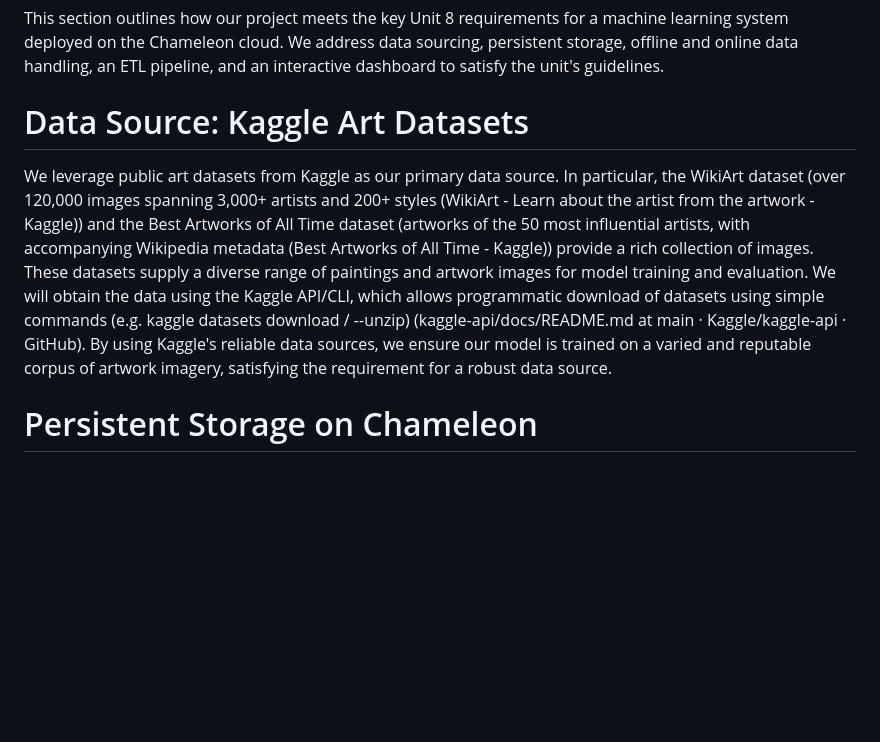
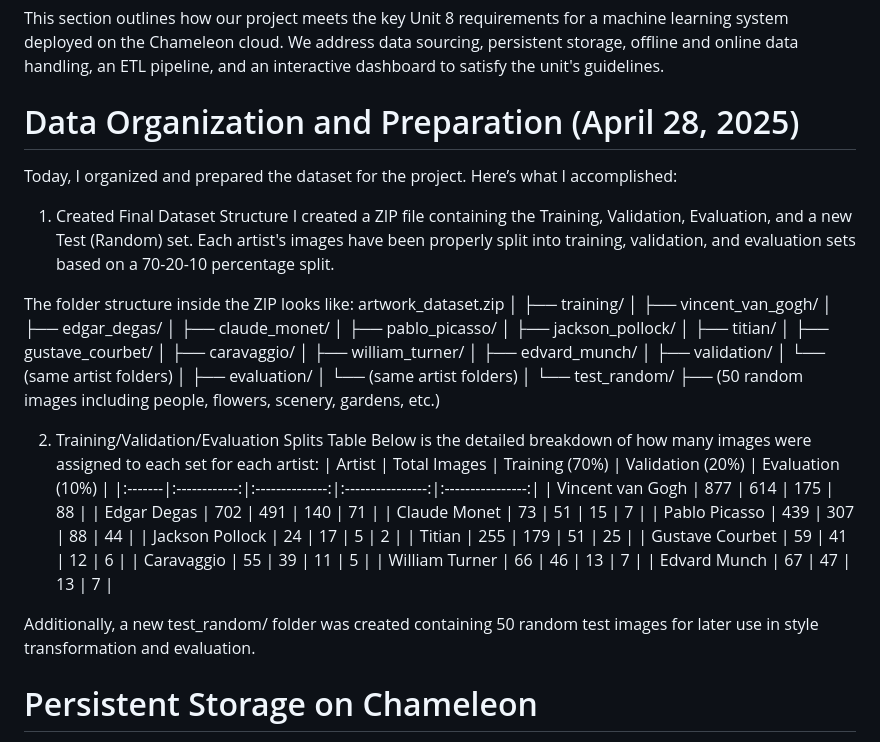
Before and after one commit to M0n4GPT/Vision-to-Vintage-AIs-Take-on-Classical-Art, a Markdown page: Data Pipelining/README.md, the part around the change. Rendered like a GitHub page; blank space fills up the shorter version.

```diff
--- a/Data Pipelining/README.md
+++ b/Data Pipelining/README.md
@@ -3,9 +3,55 @@
 
 This section outlines how our project meets the key Unit 8 requirements for a machine learning system deployed on the Chameleon cloud. We address data sourcing, persistent storage, offline and online data handling, an ETL pipeline, and an interactive dashboard to satisfy the unit's guidelines.
 
-# Data Source: Kaggle Art Datasets
+# Data Organization and Preparation (April 28, 2025)
 
-We leverage public art datasets from Kaggle as our primary data source. In particular, the WikiArt dataset (over 120,000 images spanning 3,000+ artists and 200+ styles (WikiArt - Learn about the artist from the artwork - Kaggle)) and the Best Artworks of All Time dataset (artworks of the 50 most influential artists, with accompanying Wikipedia metadata (Best Artworks of All Time - Kaggle)) provide a rich collection of images. These datasets supply a diverse range of paintings and artwork images for model training and evaluation. We will obtain the data using the Kaggle API/CLI, which allows programmatic download of datasets using simple commands (e.g. kaggle datasets download <username>/<dataset-name> --unzip) (kaggle-api/docs/README.md at main · Kaggle/kaggle-api · GitHub). By using Kaggle's reliable data sources, we ensure our model is trained on a varied and reputable corpus of artwork imagery, satisfying the requirement for a robust data source.
+Today, I organized and prepared the dataset for the project.
+Here’s what I accomplished:
+
+1. Created Final Dataset Structure
+I created a ZIP file containing the Training, Validation, Evaluation, and a new Test (Random) set.
+Each artist's images have been properly split into training, validation, and evaluation sets based on a 70-20-10 percentage split.
+
+The folder structure inside the ZIP looks like:
+artwork_dataset.zip
+│
+├── training/
+│   ├── vincent_van_gogh/
+│   ├── edgar_degas/
+│   ├── claude_monet/
+│   ├── pablo_picasso/
+│   ├── jackson_pollock/
+│   ├── titian/
+│   ├── gustave_courbet/
+│   ├── caravaggio/
+│   ├── william_turner/
+│   ├── edvard_munch/
+│
+├── validation/
+│   └── (same artist folders)
+│
+├── evaluation/
+│   └── (same artist folders)
+│
+└── test_random/
+    ├── (50 random images including people, flowers, scenery, gardens, etc.)
+
+2. Training/Validation/Evaluation Splits Table
+Below is the detailed breakdown of how many images were assigned to each set for each artist:
+| Artist | Total Images | Training (70%) | Validation (20%) | Evaluation (10%) |
+|:-------|:------------:|:--------------:|:----------------:|:----------------:|
+| Vincent van Gogh | 877 | 614 | 175 | 88 |
+| Edgar Degas | 702 | 491 | 140 | 71 |
+| Claude Monet | 73 | 51 | 15 | 7 |
+| Pablo Picasso | 439 | 307 | 88 | 44 |
+| Jackson Pollock | 24 | 17 | 5 | 2 |
+| Titian | 255 | 179 | 51 | 25 |
+| Gustave Courbet | 59 | 41 | 12 | 6 |
+| Caravaggio | 55 | 39 | 11 | 5 |
+| William Turner | 66 | 46 | 13 | 7 |
+| Edvard Munch | 67 | 47 | 13 | 7 |
+
+Additionally, a new test_random/ folder was created containing 50 random test images for later use in style transformation and evaluation.
 
 # Persistent Storage on Chameleon
 
```
